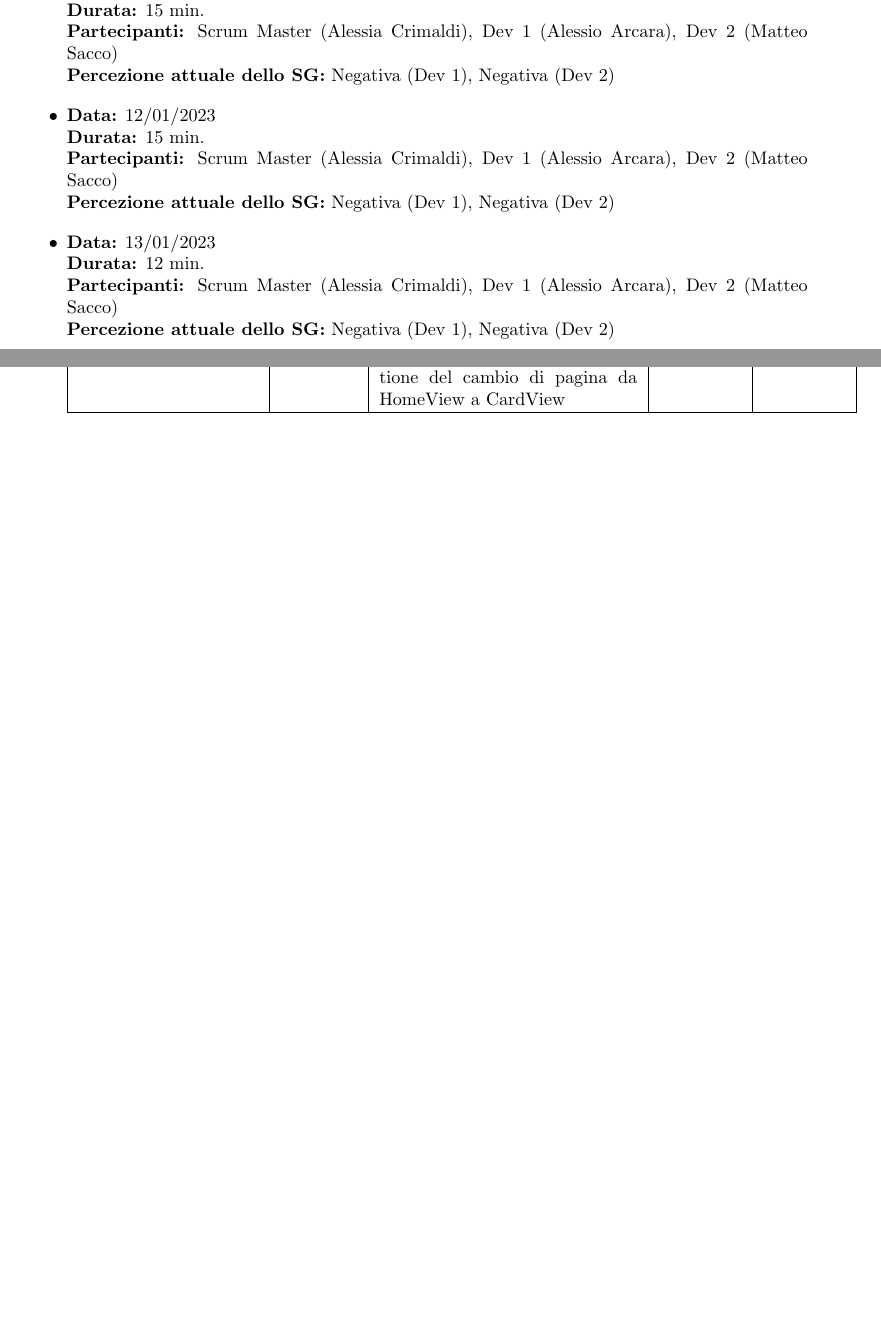
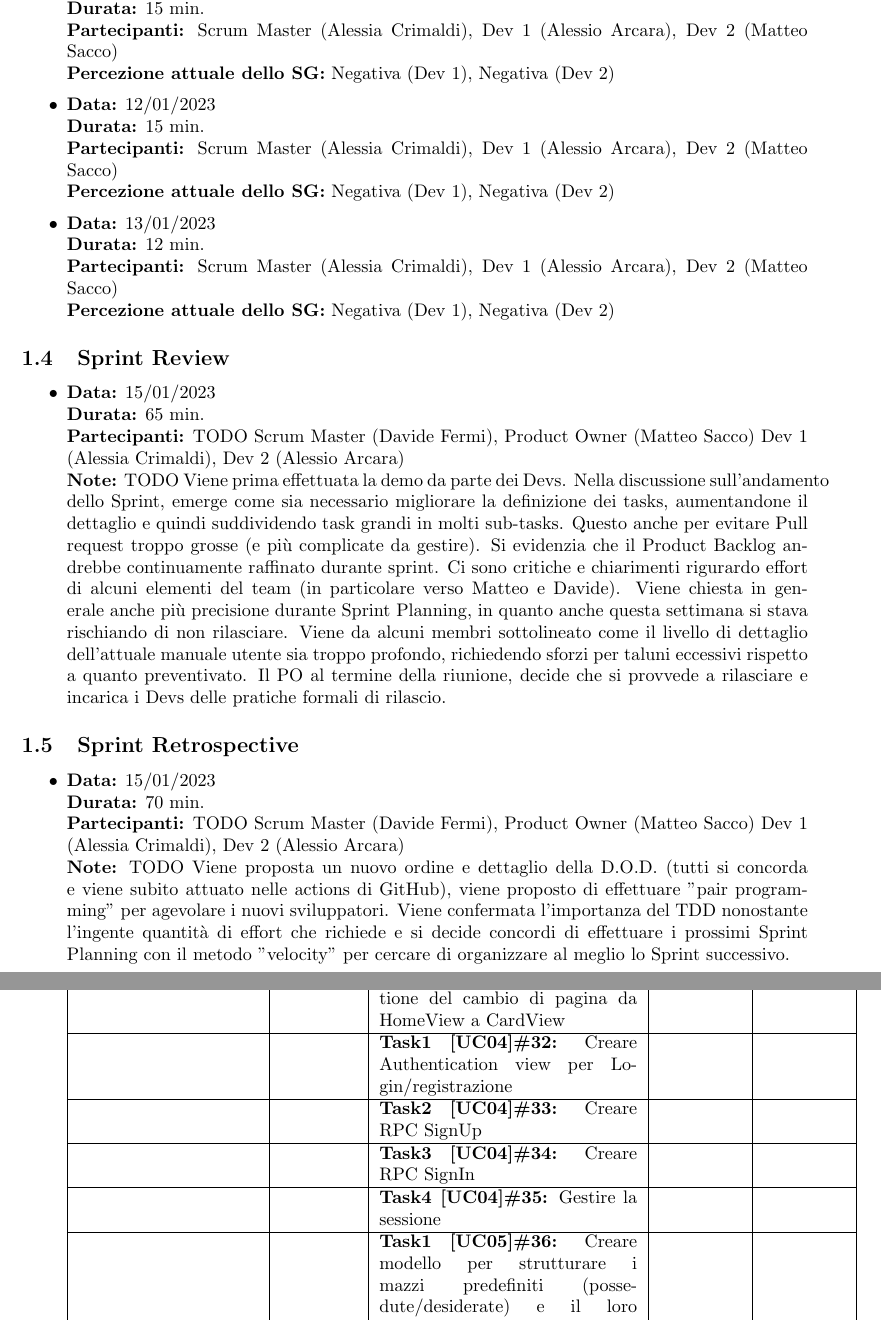
Before and after one commit to alessioarcara/Card-Exchange, a LaTeX document (DOC/DiarioAttività.tex): two parts of pages 4 and 5 of 8 before the commit and two parts of pages 5 and 8 of 11 after it, joined at a grey line, cut so that both start at the same text, the shorter picture padded with empty space. Compiled offline with pdfLaTeX.

Commit message:
edit DiarioAttività

```diff
--- a/DOC/DiarioAttività.tex
+++ b/DOC/DiarioAttività.tex
@@ -163,6 +171,26 @@
         \newline \textbf{Percezione attuale dello SG:} Negativa (Dev 1), Negativa (Dev 2)
     \end{itemize}
 
+    \subsection{Sprint Review}
+    \begin{itemize}
+        \item \textbf{Data:} 15/01/2023
+        \newline \textbf{Durata:} 65 min.
+        \newline \textbf{Partecipanti:} TODO Scrum Master (Davide Fermi), Product Owner (Matteo Sacco) Dev 1 (Alessia Crimaldi), Dev 2 (Alessio Arcara)
+        \newline \textbf{Note:} TODO Viene prima effettuata la demo da parte dei Devs. Nella discussione sull'andamento dello Sprint, emerge come sia necessario migliorare la definizione dei tasks, aumentandone il dettaglio e quindi suddividendo task grandi in molti sub-tasks. Questo anche per evitare Pull request troppo grosse (e più complicate da gestire). Si evidenzia che il Product Backlog andrebbe continuamente raffinato durante sprint. Ci sono critiche e chiarimenti rigurardo effort di alcuni elementi del team (in particolare verso Matteo e Davide). Viene chiesta in generale anche più precisione durante Sprint Planning, in quanto anche questa settimana si stava rischiando di non rilasciare. Viene da alcuni membri sottolineato come il livello di dettaglio dell'attuale manuale utente sia troppo profondo, richiedendo sforzi per taluni eccessivi rispetto a quanto preventivato. Il PO al termine della riunione, decide che si provvede a rilasciare e incarica i Devs delle pratiche formali di rilascio.
+    \end{itemize}
+
+    \subsection{Sprint Retrospective}
+    \begin{itemize}
+        \item \textbf{Data:} 15/01/2023
+        \newline \textbf{Durata:} 70 min.
+        \newline \textbf{Partecipanti:}  TODO Scrum Master (Davide Fermi), Product Owner (Matteo Sacco) Dev 1 (Alessia Crimaldi), Dev 2 (Alessio Arcara)
+        \newline \textbf{Note:} TODO Viene proposta un nuovo ordine e dettaglio della D.O.D. (tutti si concorda e viene subito attuato nelle actions di GitHub), viene proposto di effettuare "pair programming" per agevolare i nuovi sviluppatori. Viene confermata l'importanza del TDD nonostante l'ingente quantità di effort che richiede e si decide concordi di effettuare i prossimi Sprint Planning con il metodo "velocity" per cercare di organizzare al meglio lo Sprint successivo.
+    \end{itemize}
+
+
+
+    \newpage
+
     \section{SPRINT 02}
 
     \begin{itemize}
@@ -237,0 +249,10 @@
+            & & \textbf{Task1 [UC04]\#32:} Creare Authentication view per Login/registrazione  & & \\
+            \hline
+            & & \textbf{Task2 [UC04]\#33:} Creare RPC SignUp & & \\
+            \hline
+            & & \textbf{Task3 [UC04]\#34:} Creare RPC SignIn  & & \\
+            \hline
+            & & \textbf{Task4 [UC04]\#35:} Gestire la sessione  & & \\
+            \hline
+            & & \textbf{Task1 [UC05]\#36:} Creare modello per strutturare i mazzi predefiniti (possedute/desiderate) e il loro contenuto  & & \\
+            \hline
```
Also changed, not shown: DOC/DiarioAttività.tex (46 more changed lines).
